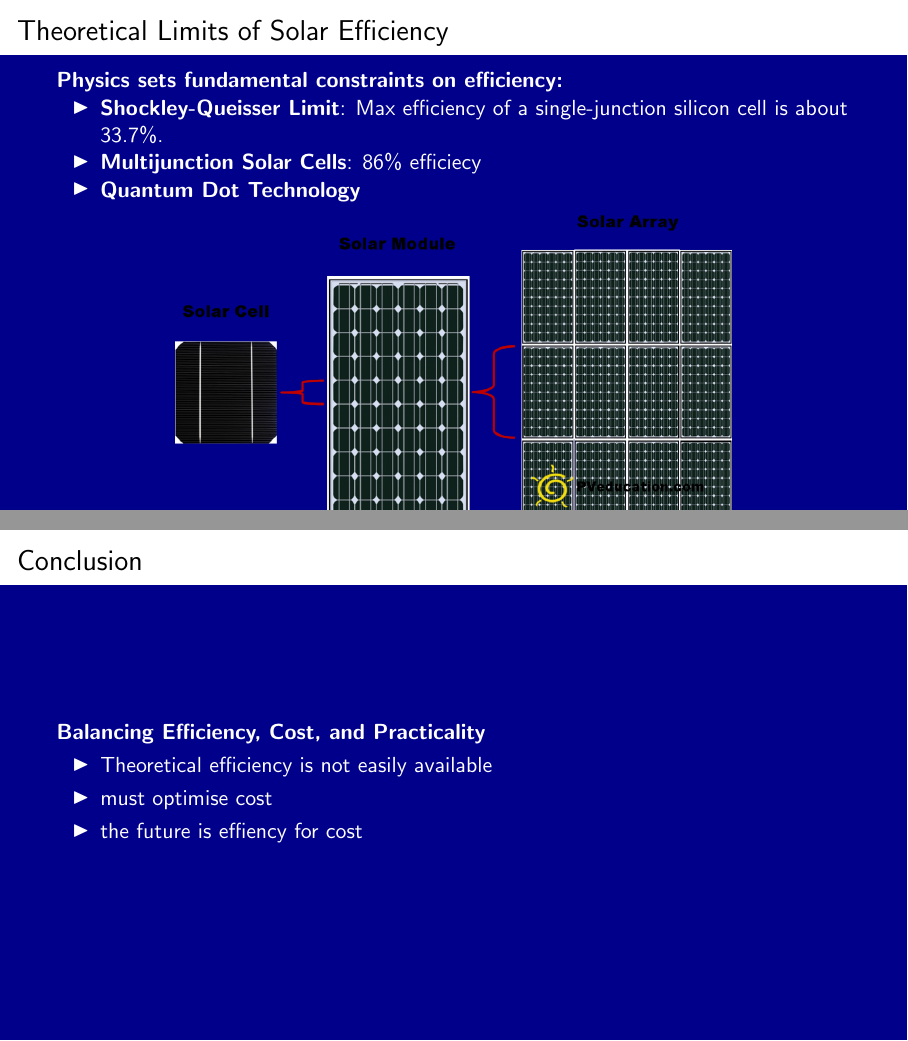
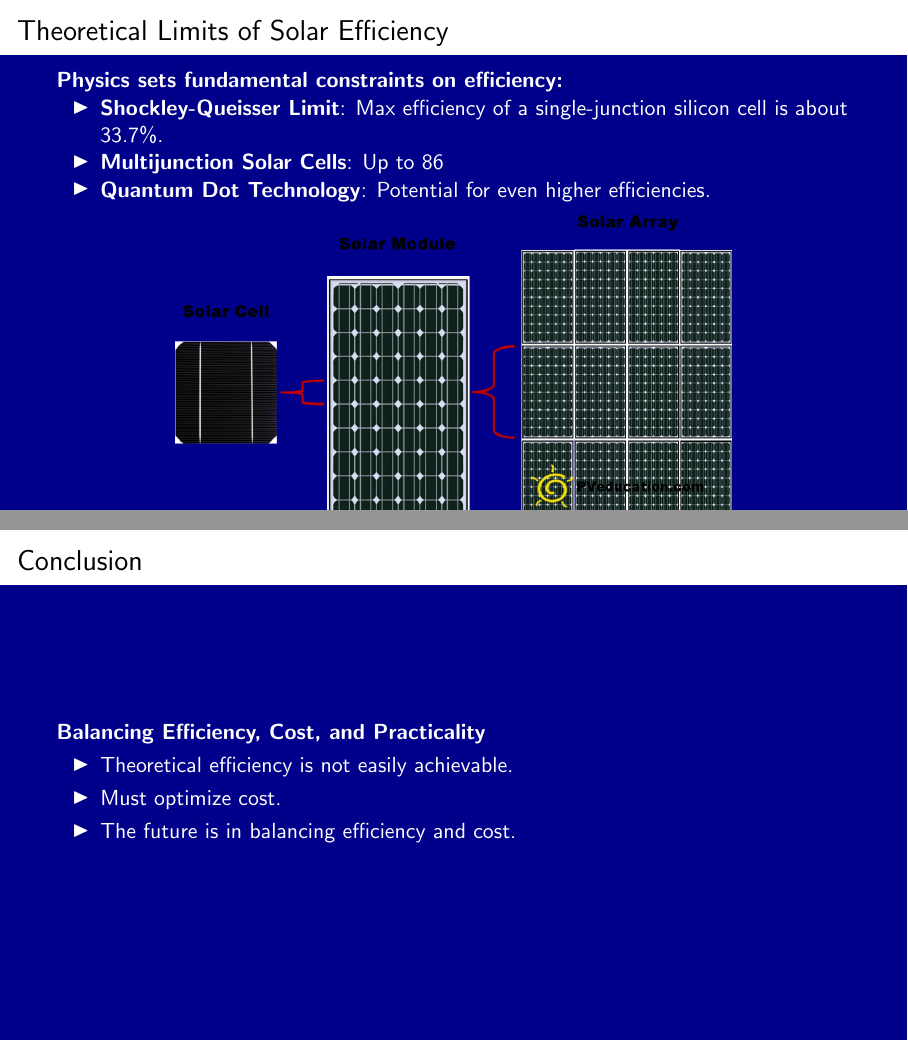
Before and after one commit to malkiium/latex, LaTeX slides (main.tex): pages 3 and 5 of 5, joined at a grey line. Compiled offline with pdfLaTeX.

Commit message:
Update LaTeX files for improved content accuracy and formatting

```diff
--- a/main.tex
+++ b/main.tex
@@ -15,7 +15,7 @@
 \setbeamertemplate{navigation symbols}{}
 
 \title{Exploring Solar Panel Efficiency}
-\author{Eliott HALL}
+\author{Eliott Hall}
 \date{\today}
 
 \begin{document}
@@ -36,8 +36,8 @@
     \textbf{Physics sets fundamental constraints on efficiency:}
     \begin{itemize}
         \item \textbf{Shockley-Queisser Limit}: Max efficiency of a single-junction silicon cell is about 33.7\%.
-        \item \textbf{Multijunction Solar Cells}: 86\% efficiecy
-        \item \textbf{Quantum Dot Technology}
+        \item \textbf{Multijunction Solar Cells}: Up to 86% efficiency.
+        \item \textbf{Quantum Dot Technology}: Potential for even higher efficiencies.
     \end{itemize}
     \centering
     \includegraphics[width=0.7\linewidth]{solar_cells.png} % Add relevant image
@@ -59,9 +59,9 @@
 \begin{frame}{Conclusion}
     \textbf{Balancing Efficiency, Cost, and Practicality}
     \begin{itemize}
-        \item Theoretical efficiency is not easily available
-        \item must optimise cost
-        \item the future is effiency for cost
+        \item Theoretical efficiency is not easily achievable.
+        \item Must optimize cost.
+        \item The future is in balancing efficiency and cost.
     \end{itemize}
 \end{frame}
 
```
Also changed, not shown: main.pdf, main.tex (2 more changed lines), 3 other files.
